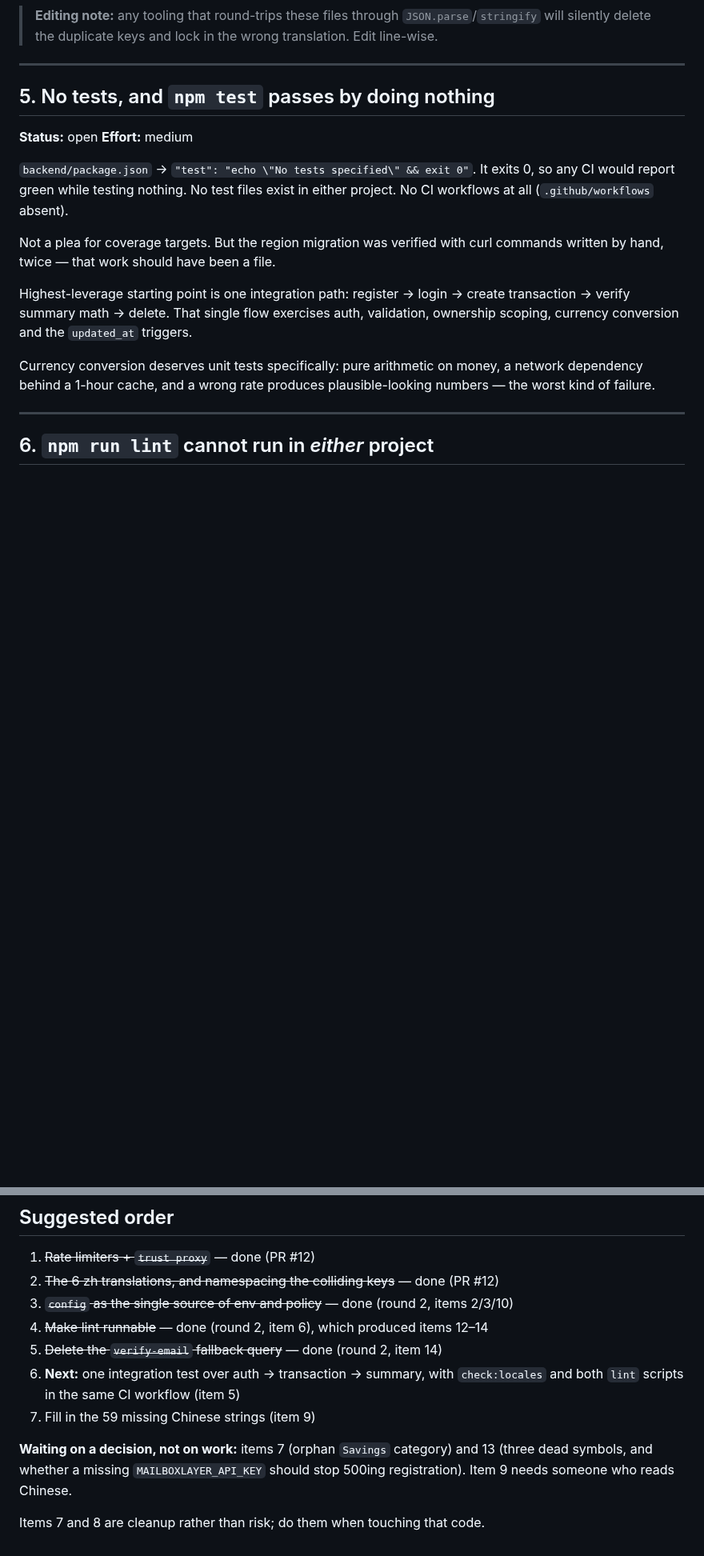
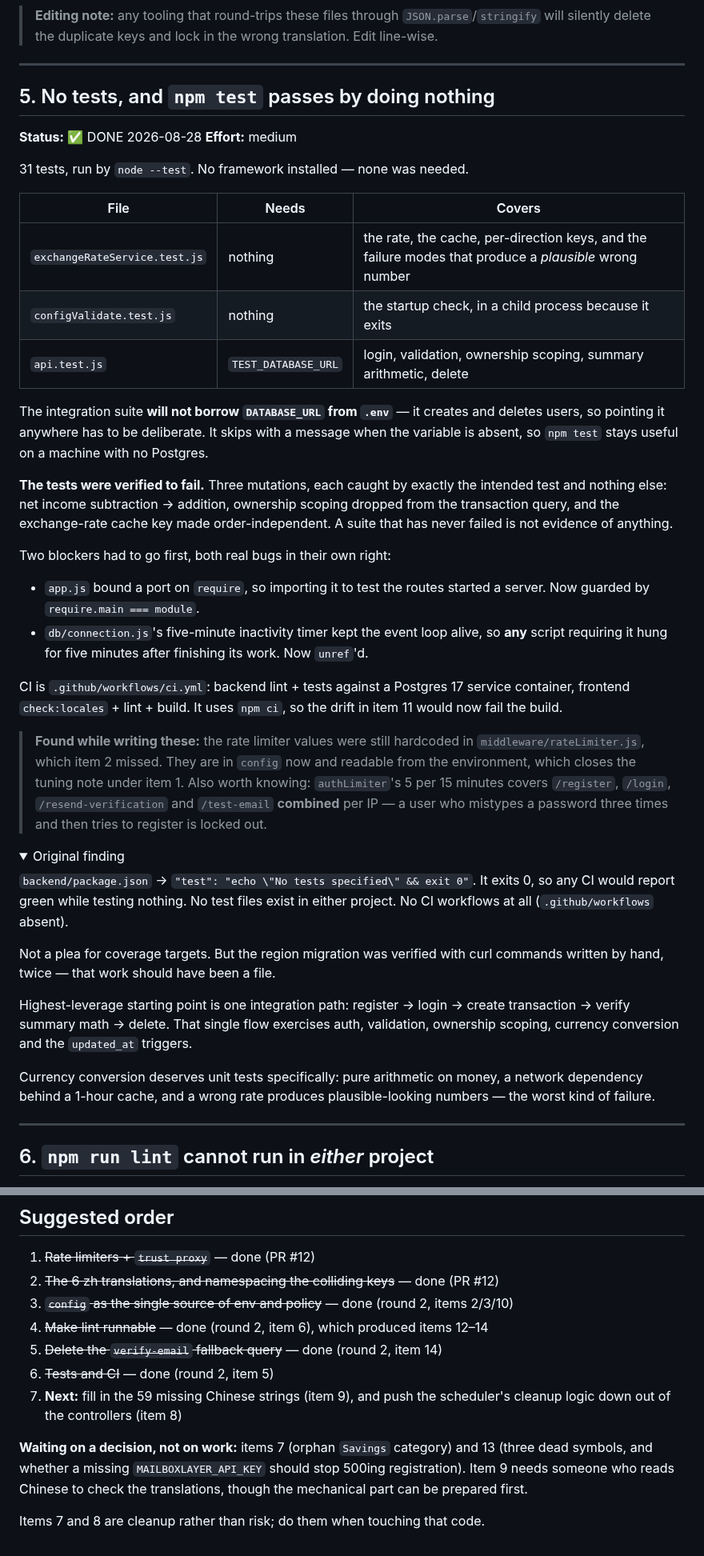
Before and after one commit to rick-mingyu-liu/MindGo, a Markdown page: IMPROVEMENTS.md, 2 parts joined by grey strips. Shown at 80% size. Drawn GitHub-style; folded sections open; blank space fills up the shorter version.

Commit message:
Mark tests and CI done in the backlog
Item 5 closed, with the mutation testing recorded — a suite that has never
failed is not evidence of anything, so the three mutations and which test
caught each are worth keeping. Items 4 and 6 updated: check:locales and both
lint scripts now run in CI, which is what each was waiting on.

Noted that item 2 missed the rate limiter values, which were still hardcoded.

Co-Authored-By: Claude Opus 5 <noreply@anthropic.com>
Claude-Session: https://claude.ai/code/session_01XK5zSgvnoygU3iXz2tGHeJ

```diff
--- a/IMPROVEMENTS.md
+++ b/IMPROVEMENTS.md
@@ -207,8 +207,50 @@ stops it recurring.
 
 ## 5. No tests, and `npm test` passes by doing nothing
 
-**Status:** open
+**Status:** ✅ DONE 2026-08-28
 **Effort:** medium
+
+31 tests, run by `node --test`. No framework installed — none was needed.
+
+| File | Needs | Covers |
+|---|---|---|
+| `exchangeRateService.test.js` | nothing | the rate, the cache, per-direction keys, and the failure modes that produce a *plausible* wrong number |
+| `configValidate.test.js` | nothing | the startup check, in a child process because it exits |
+| `api.test.js` | `TEST_DATABASE_URL` | login, validation, ownership scoping, summary arithmetic, delete |
+
+The integration suite **will not borrow `DATABASE_URL` from `.env`** — it
+creates and deletes users, so pointing it anywhere has to be deliberate. It
+skips with a message when the variable is absent, so `npm test` stays useful on
+a machine with no Postgres.
+
+**The tests were verified to fail.** Three mutations, each caught by exactly the
+intended test and nothing else: net income subtraction → addition, ownership
+scoping dropped from the transaction query, and the exchange-rate cache key
+made order-independent. A suite that has never failed is not evidence of
+anything.
+
+Two blockers had to go first, both real bugs in their own right:
+
+- `app.js` bound a port on `require`, so importing it to test the routes
+  started a server. Now guarded by `require.main === module`.
+- `db/connection.js`'s five-minute inactivity timer kept the event loop alive,
+  so **any** script requiring it hung for five minutes after finishing its
+  work. Now `unref`'d.
+
+CI is `.github/workflows/ci.yml`: backend lint + tests against a Postgres 17
+service container, frontend `check:locales` + lint + build. It uses `npm ci`,
+so the drift in item 11 would now fail the build.
+
+> **Found while writing these:** the rate limiter values were still hardcoded in
+> `middleware/rateLimiter.js`, which item 2 missed. They are in `config` now and
+> readable from the environment, which closes the tuning note under item 1.
+> Also worth knowing: `authLimiter`'s 5 per 15 minutes covers `/register`,
+> `/login`, `/resend-verification` and `/test-email` **combined** per IP — a
+> user who mistypes a password three times and then tries to register is locked
+> out.
+
+<details>
+<summary>Original finding</summary>
 
 `backend/package.json` → `"test": "echo \"No tests specified\" && exit 0"`. It
 exits 0, so any CI would report green while testing nothing. No test files exist
@@ -488,12 +533,13 @@ Not code — carried over from the 2026-08-27 database work.
 3. ~~`config` as the single source of env and policy~~ — done (round 2, items 2/3/10)
 4. ~~Make lint runnable~~ — done (round 2, item 6), which produced items 12–14
 5. ~~Delete the `verify-email` fallback query~~ — done (round 2, item 14)
-6. **Next:** one integration test over auth → transaction → summary, with
-   `check:locales` and both `lint` scripts in the same CI workflow (item 5)
-7. Fill in the 59 missing Chinese strings (item 9)
+6. ~~Tests and CI~~ — done (round 2, item 5)
+7. **Next:** fill in the 59 missing Chinese strings (item 9), and push the
+   scheduler's cleanup logic down out of the controllers (item 8)
 
 **Waiting on a decision, not on work:** items 7 (orphan `Savings` category) and
 13 (three dead symbols, and whether a missing `MAILBOXLAYER_API_KEY` should
-stop 500ing registration). Item 9 needs someone who reads Chinese.
+stop 500ing registration). Item 9 needs someone who reads Chinese to check the
+translations, though the mechanical part can be prepared first.
 
 Items 7 and 8 are cleanup rather than risk; do them when touching that code.
```
Also changed, not shown: other parts of IMPROVEMENTS.md (+6 -3 lines).
